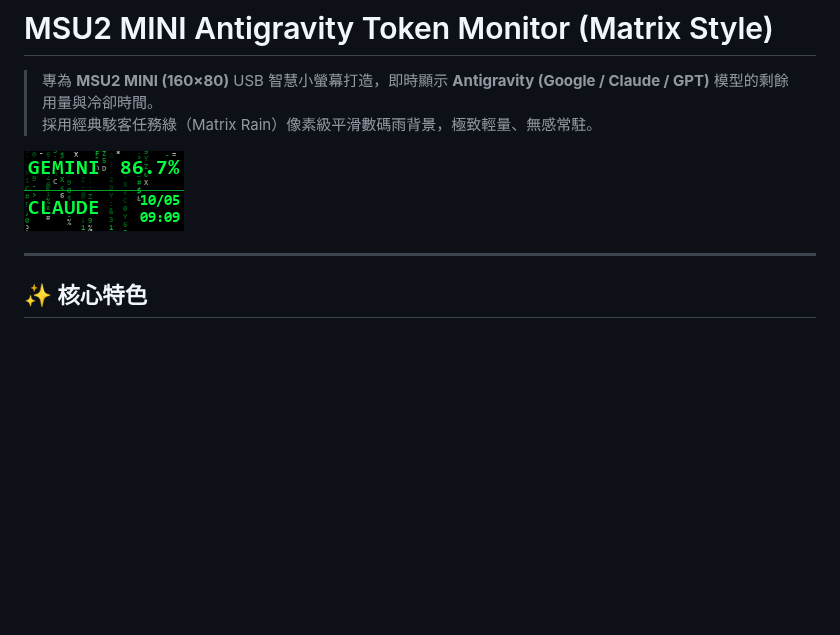
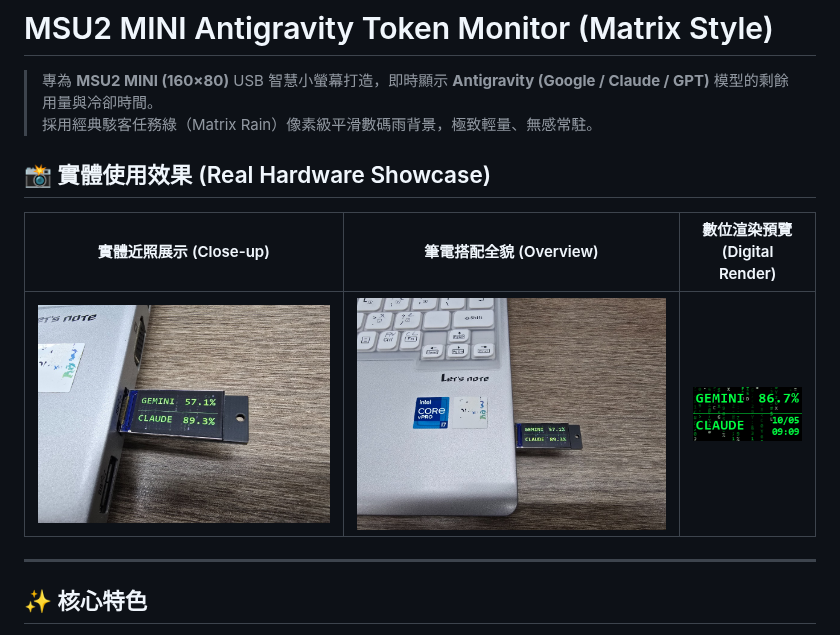
Before and after one commit to dana45623/msu2-antigravity-monitor, a Markdown page: README.md, the part around the change. Rendered like a GitHub page; pictures changed too: device_closeup.jpg (added), device_overview.jpg (added); blank space fills up the shorter version.

Commit message:
docs: add real hardware photos to README showcase

```diff
--- a/README.md
+++ b/README.md
@@ -3,7 +3,11 @@
 > 專為 **MSU2 MINI (160×80)** USB 智慧小螢幕打造，即時顯示 **Antigravity (Google / Claude / GPT)** 模型的剩餘用量與冷卻時間。
 > 採用經典駭客任務綠（Matrix Rain）像素級平滑數碼雨背景，極致輕量、無感常駐。
 
-![Matrix Preview](matrix_pure_green_preview.png)
+## 📸 實體使用效果 (Real Hardware Showcase)
+
+| 實體近照展示 (Close-up) | 筆電搭配全貌 (Overview) | 數位渲染預覽 (Digital Render) |
+| :---: | :---: | :---: |
+| ![Device Close-up](device_closeup.jpg) | ![Device Overview](device_overview.jpg) | ![Matrix Preview](matrix_pure_green_preview.png) |
 
 ---
 
```
